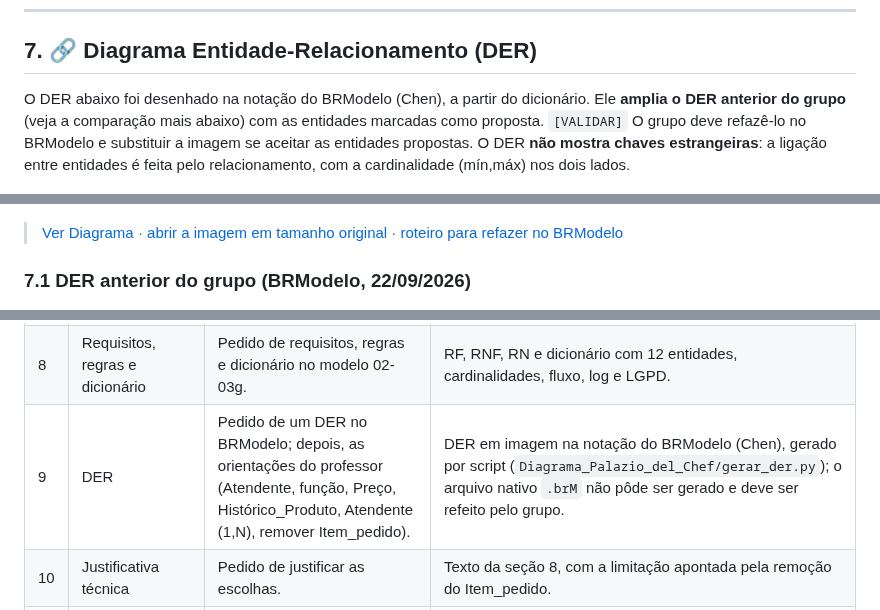
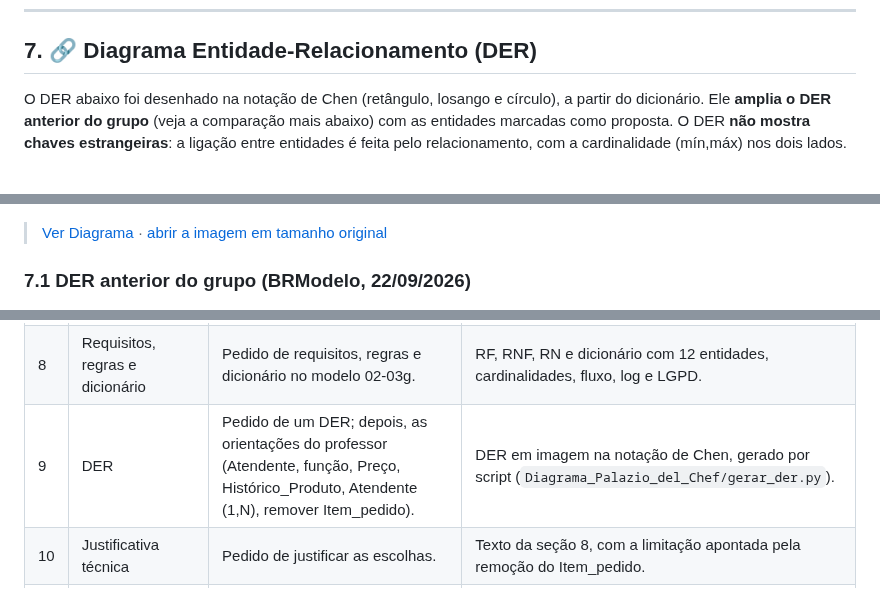
Before and after one commit to Victin7/modelagem-dados, a Markdown page: README.md, 3 parts joined by grey strips. Drawn GitHub-style.

```diff
--- a/README.md
+++ b/README.md
@@ -606,13 +606,13 @@ Papéis: **Atendimento**, **Preparo** (cozinha e bar), **Gerência** e **Auditor
 
 ## 7. 🔗 Diagrama Entidade-Relacionamento (DER)
 
-O DER abaixo foi desenhado na notação do BRModelo (Chen), a partir do dicionário. Ele **amplia o DER anterior do grupo** (veja a comparação mais abaixo) com as entidades marcadas como proposta. `[VALIDAR]` O grupo deve refazê-lo no BRModelo e substituir a imagem se aceitar as entidades propostas. O DER **não mostra chaves estrangeiras**: a ligação entre entidades é feita pelo relacionamento, com a cardinalidade (mín,máx) nos dois lados.
+O DER abaixo foi desenhado na notação de Chen (retângulo, losango e círculo), a partir do dicionário. Ele **amplia o DER anterior do grupo** (veja a comparação mais abaixo) com as entidades marcadas como proposta. O DER **não mostra chaves estrangeiras**: a ligação entre entidades é feita pelo relacionamento, com a cardinalidade (mín,máx) nos dois lados.
 
 <p align="center">
   <img src="./Diagrama_Palazio_del_Chef/diagrama_palazio_del_chef.png" alt="Diagrama Entidade-Relacionamento do Palazio del Chef" width="900">
 </p>
 
-> [Ver Diagrama](./Diagrama_Palazio_del_Chef/) · [abrir a imagem em tamanho original](./Diagrama_Palazio_del_Chef/diagrama_palazio_del_chef.png) · [roteiro para refazer no BRModelo](./Diagrama_Palazio_del_Chef/roteiro_brmodelo.md)
+> [Ver Diagrama](./Diagrama_Palazio_del_Chef/) · [abrir a imagem em tamanho original](./Diagrama_Palazio_del_Chef/diagrama_palazio_del_chef.png)
 
 ### 7.1 DER anterior do grupo (BRModelo, 22/09/2026)
 
@@ -795,7 +795,7 @@ erDiagram
 | 6 | Correção pelo parecer | Parecer do professor anexado (critérios 1 a 12). | Conferência do que já existia e inclusão do que faltava. |
 | 7 | Dados da visita | Endereço, contato, data, porte, respostas às 24 perguntas, cardápio, fotos, horário, reserva, Instagram, taxa de serviço, link do Maps e RGMs. | Incorporação no README (caracterização, 13 processos, requisitos e regras). |
 | 8 | Requisitos, regras e dicionário | Pedido de requisitos, regras e dicionário no modelo 02-03g. | RF, RNF, RN e dicionário com 12 entidades, cardinalidades, fluxo, log e LGPD. |
-| 9 | DER | Pedido de um DER no BRModelo; depois, as orientações do professor (Atendente, função, Preço, Histórico_Produto, Atendente (1,N), remover Item_pedido). | DER em imagem na notação do BRModelo (Chen), gerado por script (`Diagrama_Palazio_del_Chef/gerar_der.py`); o arquivo nativo `.brM` não pôde ser gerado e deve ser refeito pelo grupo. |
+| 9 | DER | Pedido de um DER; depois, as orientações do professor (Atendente, função, Preço, Histórico_Produto, Atendente (1,N), remover Item_pedido). | DER em imagem na notação de Chen, gerado por script (`Diagrama_Palazio_del_Chef/gerar_der.py`). |
 | 10 | Justificativa técnica | Pedido de justificar as escolhas. | Texto da seção 8, com a limitação apontada pela remoção do Item_pedido. |
 | 11 | Entrega 2 (rascunho) | Pedido de modelo lógico e SQL. | Rascunho, ainda no modelo antigo, a atualizar. |
 
```
Also changed, not shown: other parts of README.md (+1 -1 lines), Diagrama_Palazio_del_Chef/roteiro_brmodelo.md (deleted, +0 -64 lines), Diagrama_Palazio_del_Chef/diagrama_palazio_del_chef.png, dicionario_dados_palazio/diagrama_palazio_del_chef.png, 1 other file.
